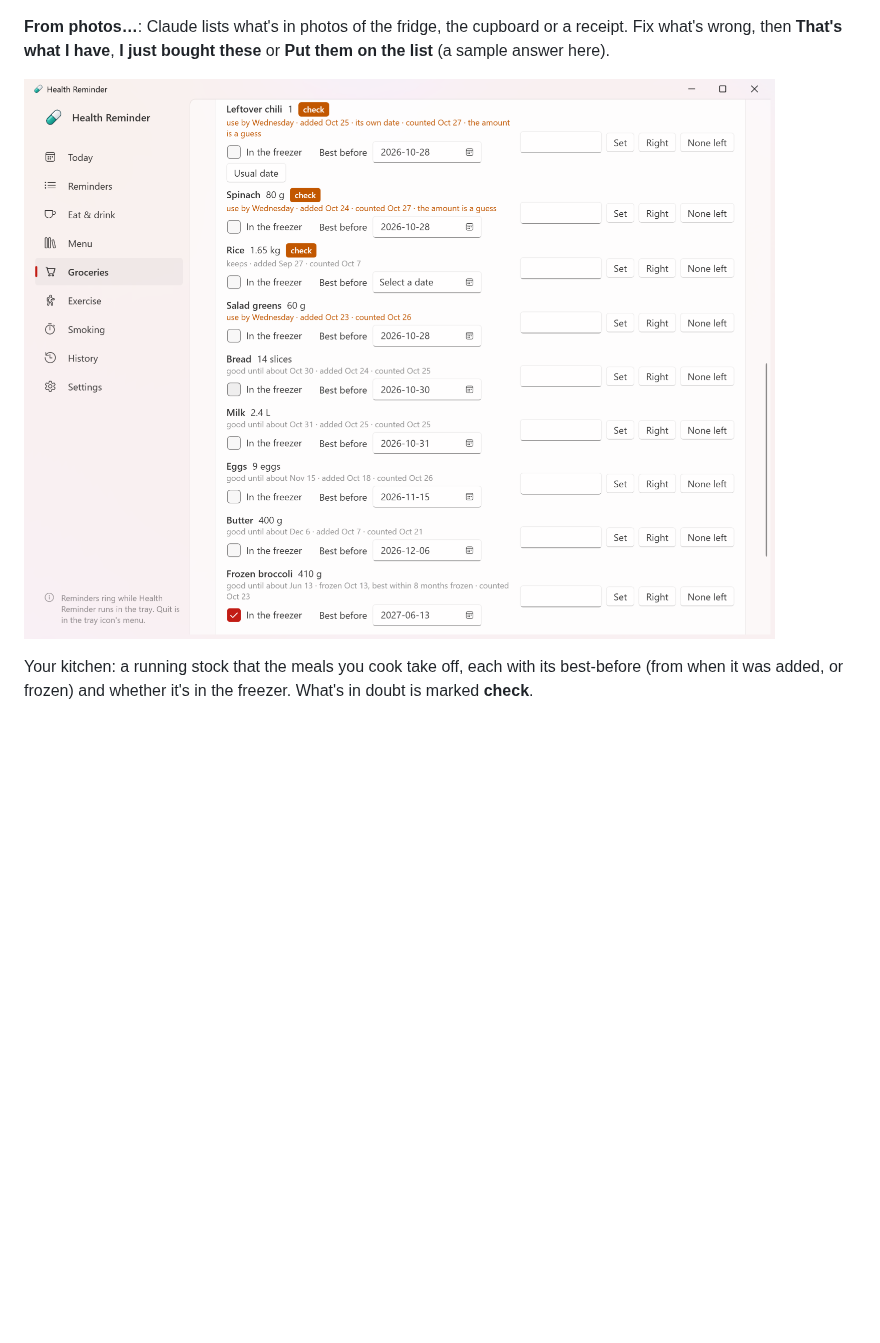
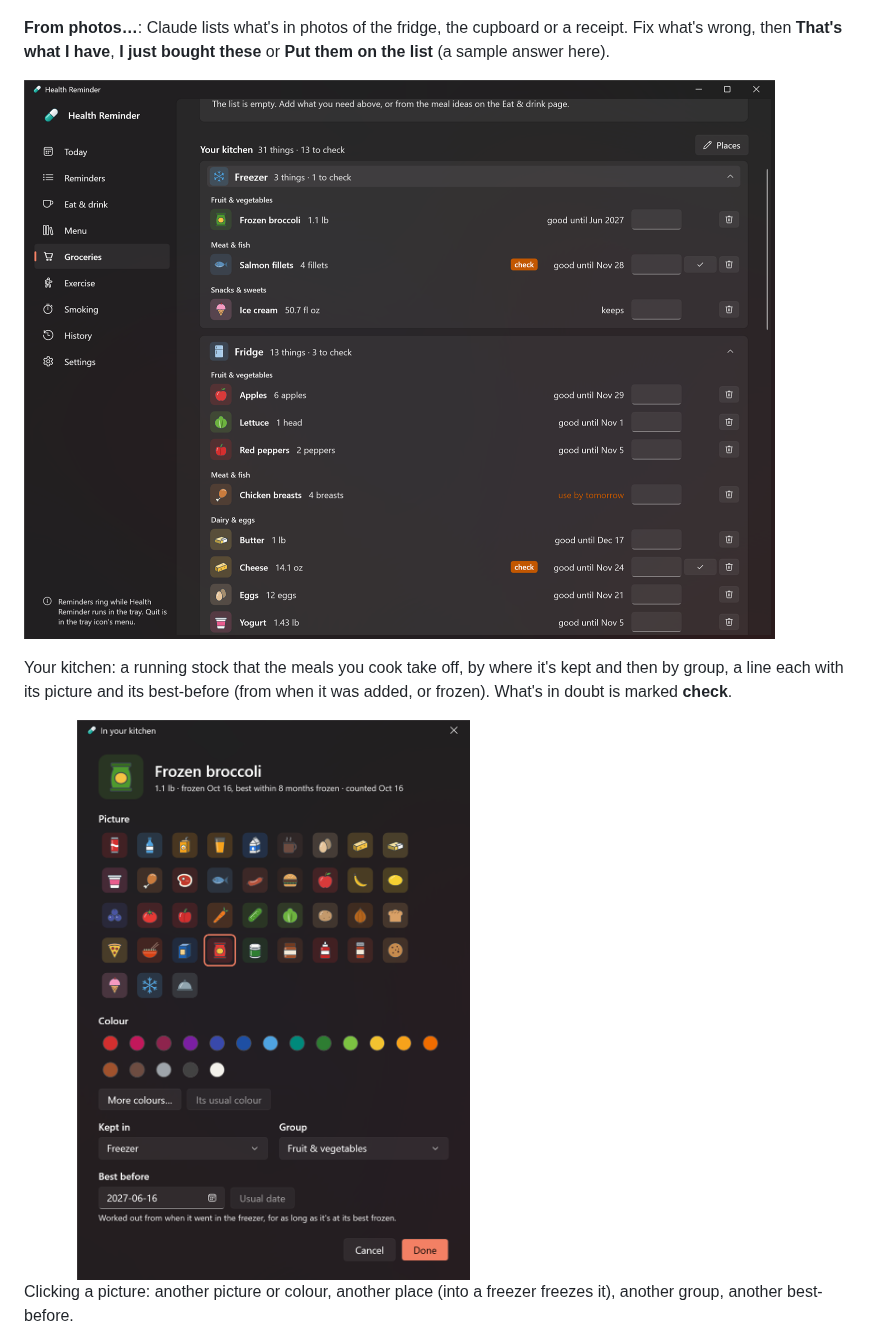
Before and after one commit to strongthium/health-reminder, a Markdown page: README.md, the part around one of its changes. Rendered like a GitHub page; pictures changed too: docs/groceries-kitchen.png, docs/kitchen-picture.png (added); blank space fills up the shorter version.

```diff
--- a/README.md
+++ b/README.md
@@ -112,8 +112,13 @@ last price per litre or kilogram.
 
 ![Your kitchen](docs/groceries-kitchen.png)
 
-Your kitchen: a running stock that the meals you cook take off, each with its best-before (from when it was added,
-or frozen) and whether it's in the freezer. What's in doubt is marked **check**.
+Your kitchen: a running stock that the meals you cook take off, by where it's kept and then by group, a line each with
+its picture and its best-before (from when it was added, or frozen). What's in doubt is marked **check**.
+
+<img src="docs/kitchen-picture.png" alt="Changing a thing's picture, colour and place" width="60%">
+
+Clicking a picture: another picture or colour, another place (into a freezer freezes it), another group, another
+best-before.
 
 <img src="docs/kitchen-check.png" alt="Time to check the kitchen" width="60%">
 
```
Also changed, not shown: other parts of README.md (+22 -7 lines), 16 other files.
